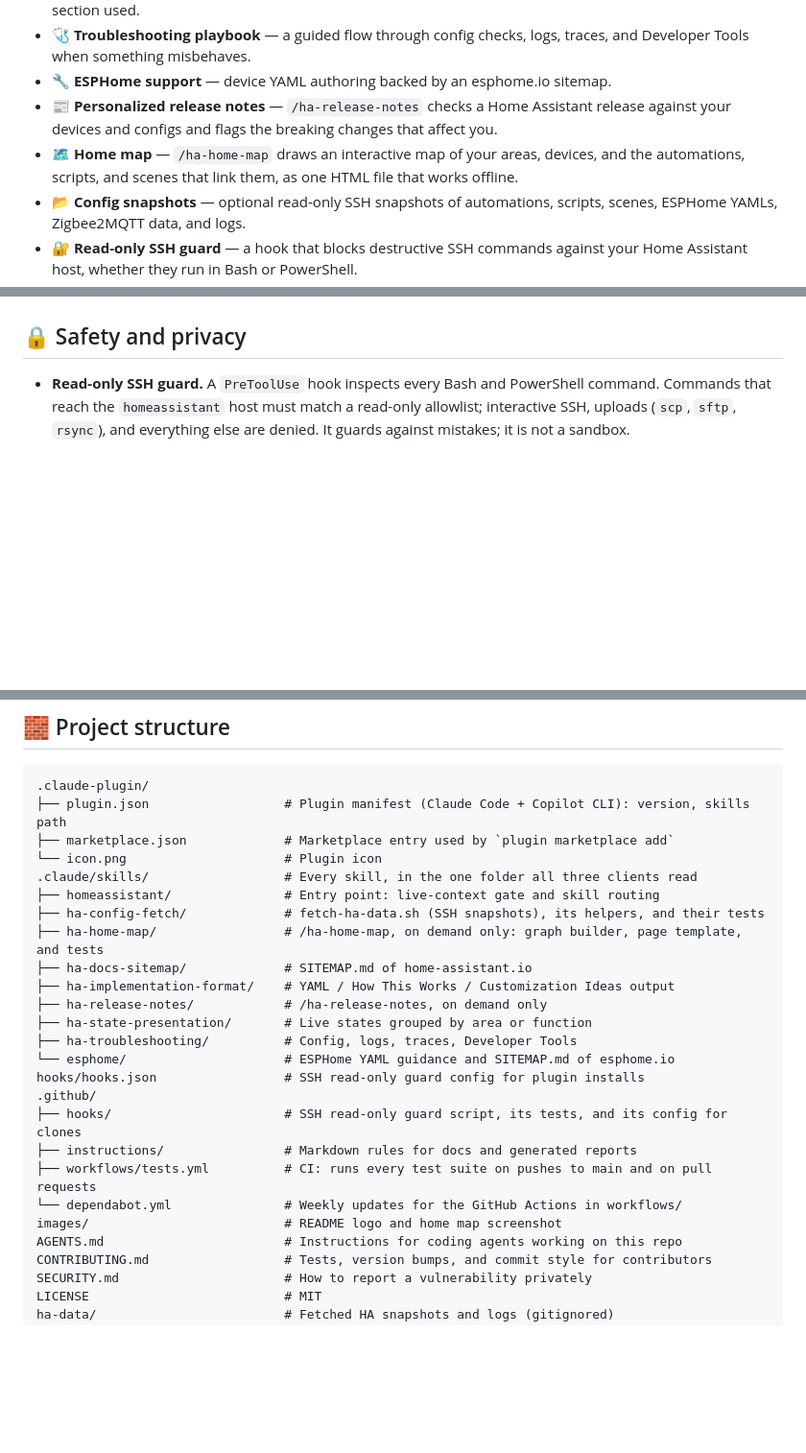
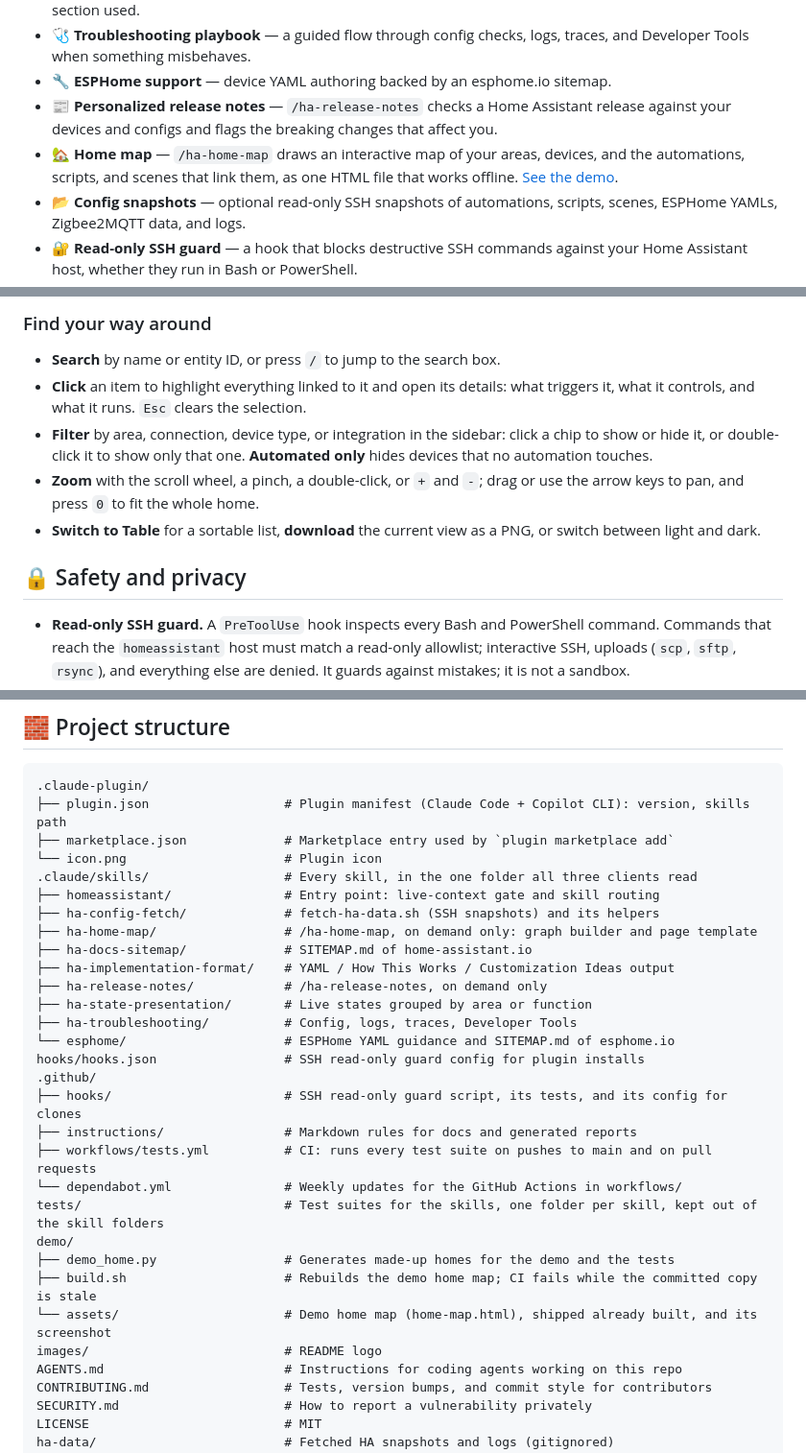
Before and after one commit to calexandre/homeassistant-assistant, a Markdown page: README.md, 3 parts joined by grey strips. Shown at 96% size. GitHub-like rendering; blank space fills up the shorter version.

```diff
--- a/README.md
+++ b/README.md
@@ -40,7 +41,7 @@ Before answering, the agent checks what you actually have (via MCP) and how Home
 - 🩺 **Troubleshooting playbook** — a guided flow through config checks, logs, traces, and Developer Tools when something misbehaves.
 - 🔧 **ESPHome support** — device YAML authoring backed by an esphome.io sitemap.
 - 📰 **Personalized release notes** — `/ha-release-notes` checks a Home Assistant release against your devices and configs and flags the breaking changes that affect you.
-- 🗺️ **Home map** — `/ha-home-map` draws an interactive map of your areas, devices, and the automations, scripts, and scenes that link them, as one HTML file that works offline.
+- 🏡 **Home map** — `/ha-home-map` draws an interactive map of your areas, devices, and the automations, scripts, and scenes that link them, as one HTML file that works offline. [See the demo](#-home-map).
 - 📂 **Config snapshots** — optional read-only SSH snapshots of automations, scripts, scenes, ESPHome YAMLs, Zigbee2MQTT data, and logs.
 - 🔐 **Read-only SSH guard** — a hook that blocks destructive SSH commands against your Home Assistant host, whether they run in Bash or PowerShell.
 - 🧩 **Cross-tool plugin** — the same skills and hook work in Claude Code, GitHub Copilot CLI, and VS Code.
@@ -239,3 +268,10 @@ Runs only when you call it. It reads your [SSH snapshots](#-optional-ssh-snapsho
+### Find your way around
+
+- **Search** by name or entity ID, or press `/` to jump to the search box.
+- **Click** an item to highlight everything linked to it and open its details: what triggers it, what it controls, and what it runs. `Esc` clears the selection.
+- **Filter** by area, connection, device type, or integration in the sidebar: click a chip to show or hide it, or double-click it to show only that one. **Automated only** hides devices that no automation touches.
+- **Zoom** with the scroll wheel, a pinch, a double-click, or `+` and `-`; drag or use the arrow keys to pan, and press `0` to fit the whole home.
+- **Switch to Table** for a sortable list, **download** the current view as a PNG, or switch between light and dark.
 
 ## 🔒 Safety and privacy
 
@@ -253,8 +289,8 @@ Runs only when you call it. It reads your [SSH snapshots](#-optional-ssh-snapsho
 └── icon.png                     # Plugin icon
 .claude/skills/                  # Every skill, in the one folder all three clients read
 ├── homeassistant/               # Entry point: live-context gate and skill routing
-├── ha-config-fetch/             # fetch-ha-data.sh (SSH snapshots), its helpers, and their tests
-├── ha-home-map/                 # /ha-home-map, on demand only: graph builder, page template, and tests
+├── ha-config-fetch/             # fetch-ha-data.sh (SSH snapshots) and its helpers
+├── ha-home-map/                 # /ha-home-map, on demand only: graph builder and page template
 ├── ha-docs-sitemap/             # SITEMAP.md of home-assistant.io
 ├── ha-implementation-format/    # YAML / How This Works / Customization Ideas output
 ├── ha-release-notes/            # /ha-release-notes, on demand only
@@ -267,7 +303,12 @@ hooks/hooks.json                 # SSH read-only guard config for plugin install
 ├── instructions/                # Markdown rules for docs and generated reports
 ├── workflows/tests.yml          # CI: runs every test suite on pushes to main and on pull requests
 └── dependabot.yml               # Weekly updates for the GitHub Actions in workflows/
-images/                          # README logo and home map screenshot
+tests/                           # Test suites for the skills, one folder per skill, kept out of the skill folders
+demo/
+├── demo_home.py                 # Generates made-up homes for the demo and the tests
+├── build.sh                     # Rebuilds the demo home map; CI fails while the committed copy is stale
+└── assets/                      # Demo home map (home-map.html), shipped already built, and its screenshot
+images/                          # README logo
 AGENTS.md                        # Instructions for coding agents working on this repo
 CONTRIBUTING.md                  # Tests, version bumps, and commit style for contributors
 SECURITY.md                      # How to report a vulnerability privately
```
Also changed, not shown: other parts of README.md (+32 -3 lines), AGENTS.md (+9 -3 lines), CONTRIBUTING.md (+5 -3 lines), demo/assets/home-map.png (renamed from images/home-map-demo.png), 12 other files.
